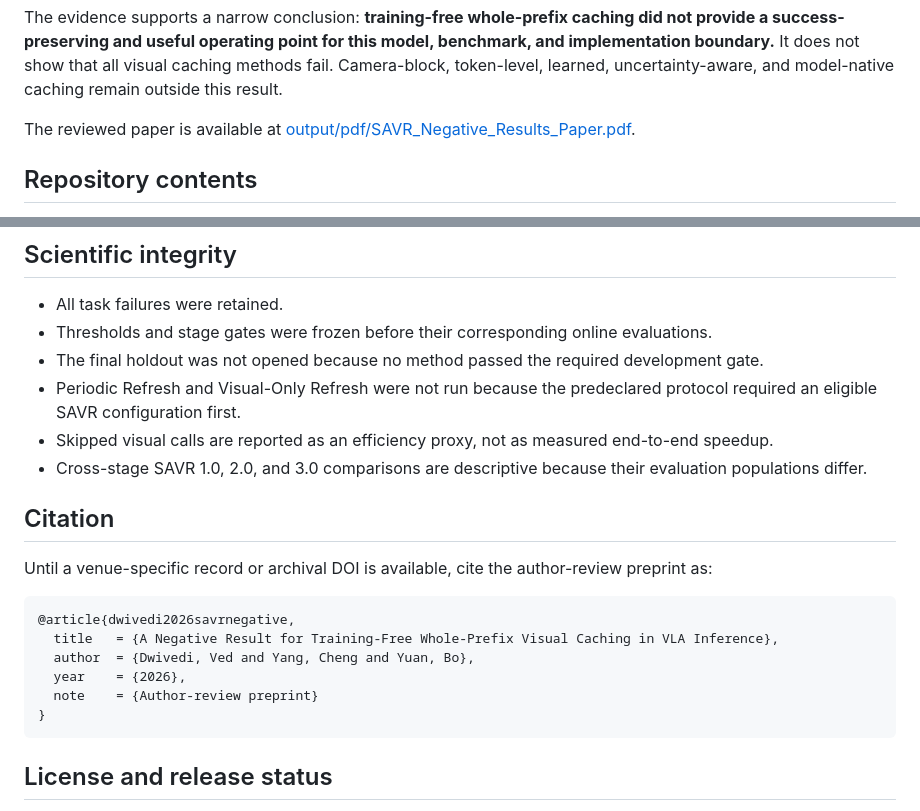
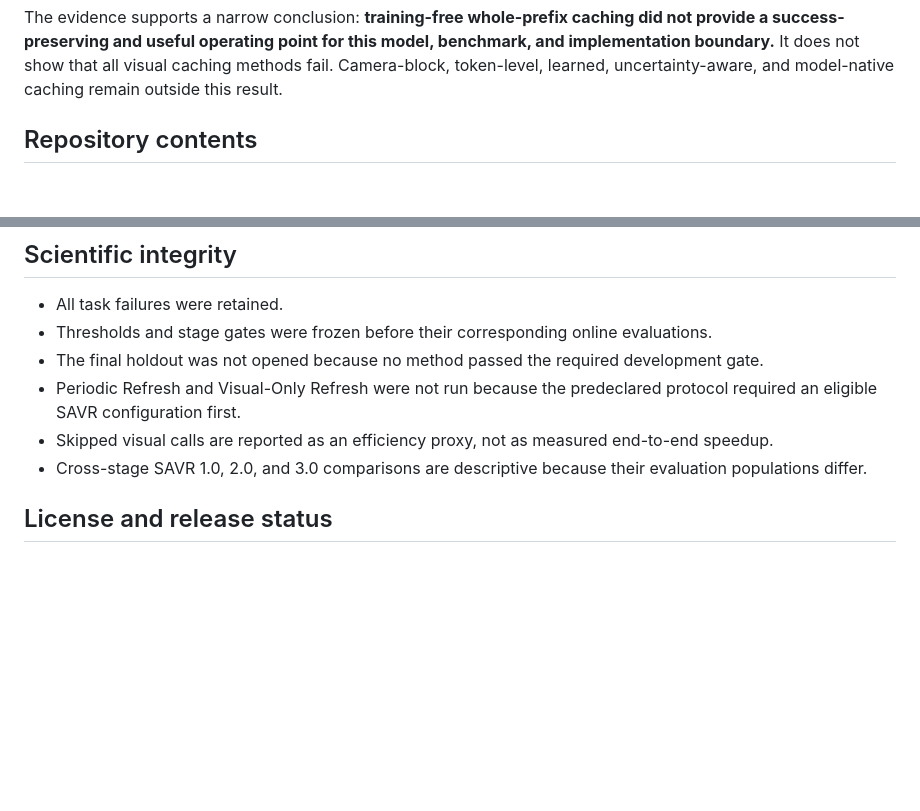
Before and after one commit to vwdr/SAVR, a Markdown page: README.md, 2 parts joined by grey strips. GitHub-like rendering; blank space fills up the shorter version.

Commit message:
Update README to remove citation and paper reference
Removed citation section and a reference to the reviewed paper from the README.

````diff
--- a/README.md
+++ b/README.md
@@ -20,8 +20,6 @@ The primary study contains **1,160 terminal evaluation episodes**, plus a separa
 | SAVR 3.0 | 70 episodes | 69/70 | 0.9534% | Failed success and minimum-skip gates |
 
 The evidence supports a narrow conclusion: **training-free whole-prefix caching did not provide a success-preserving and useful operating point for this model, benchmark, and implementation boundary.** It does not show that all visual caching methods fail. Camera-block, token-level, learned, uncertainty-aware, and model-native caching remain outside this result.
-
-The reviewed paper is available at [output/pdf/SAVR_Negative_Results_Paper.pdf](output/pdf/SAVR_Negative_Results_Paper.pdf).
 
 ## Repository contents
 
@@ -66,18 +64,6 @@ The pinned OpenVLA-OFT/LIBERO environment used for the reported GPU experiments
 - Skipped visual calls are reported as an efficiency proxy, not as measured end-to-end speedup.
 - Cross-stage SAVR 1.0, 2.0, and 3.0 comparisons are descriptive because their evaluation populations differ.
 
-## Citation
-
-Until a venue-specific record or archival DOI is available, cite the author-review preprint as:
-
-```bibtex
-@article{dwivedi2026savrnegative,
-  title   = {A Negative Result for Training-Free Whole-Prefix Visual Caching in VLA Inference},
-  author  = {Dwivedi, Ved and Yang, Cheng and Yuan, Bo},
-  year    = {2026},
-  note    = {Author-review preprint}
-}
-```
 
 ## License and release status
 
````
